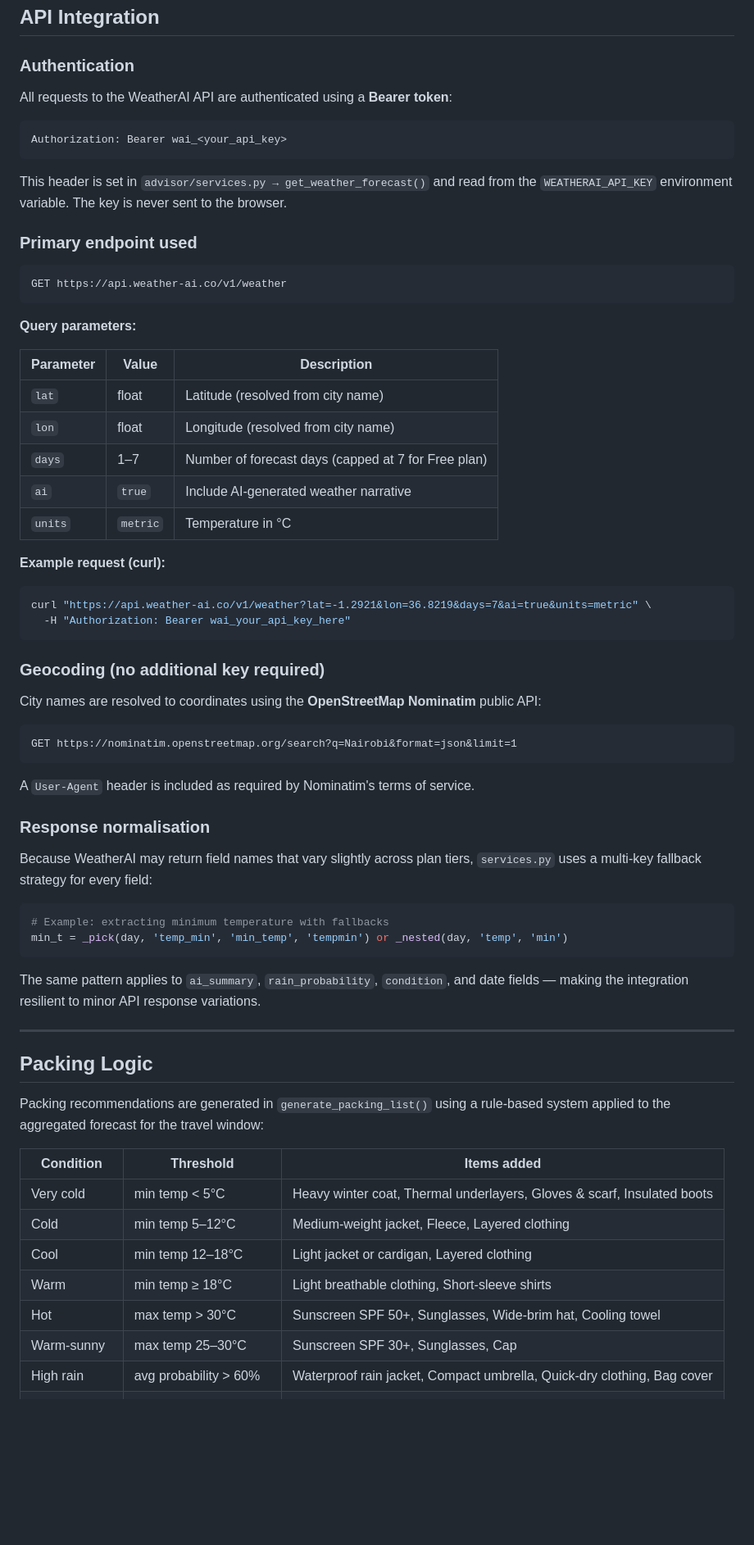
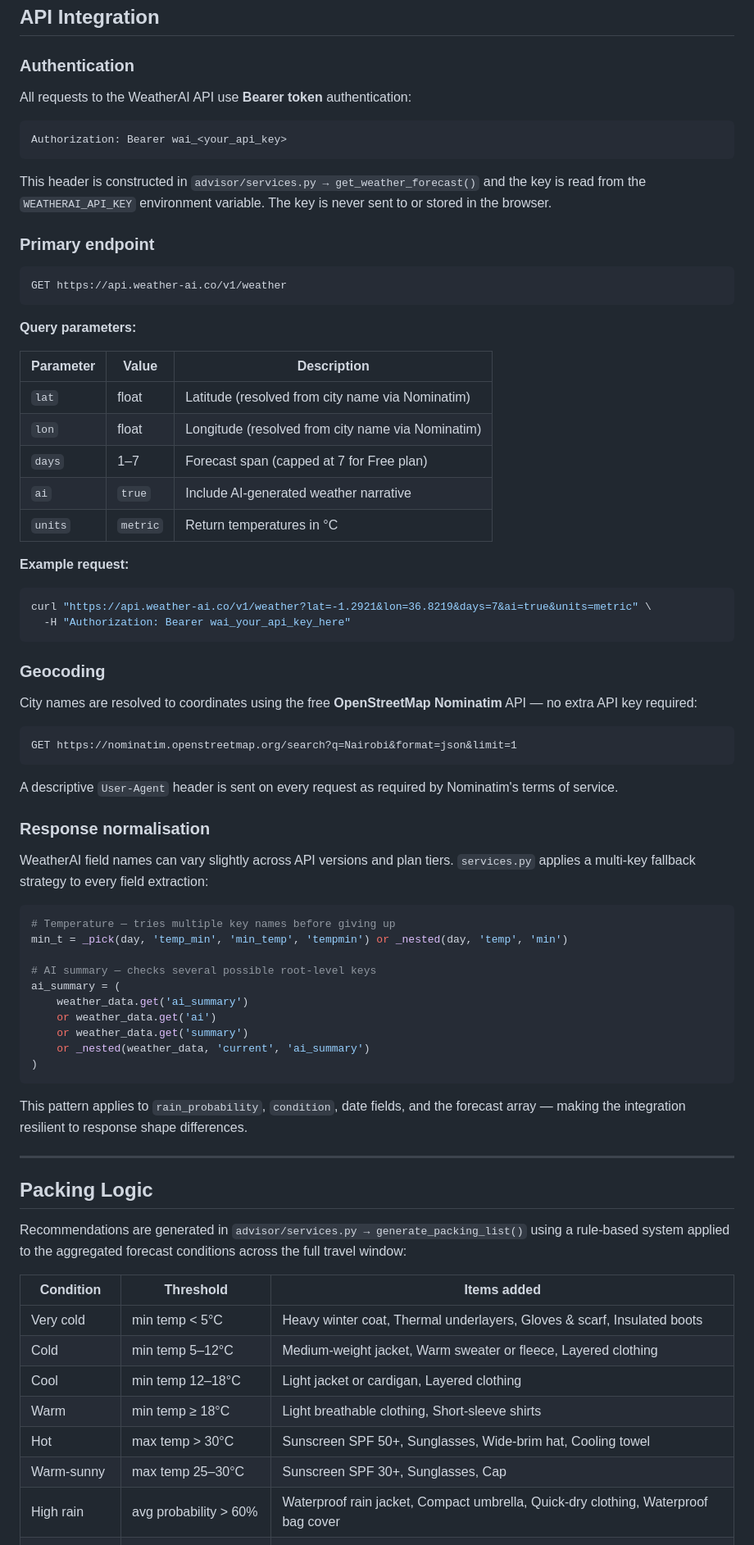
Before and after one commit to godfrey-creat/WeatherAI_Assessment, a Markdown page: README.md, the part around one of its changes. Shown at 82% size. GitHub-like rendering; blank space fills up the shorter version.

````diff
--- a/README.md
+++ b/README.md
@@ -243,15 +260,15 @@ Alpine.js (browser)
 
 ### Authentication
 
-All requests to the WeatherAI API are authenticated using a **Bearer token**:
+All requests to the WeatherAI API use **Bearer token** authentication:
 
 ```
 Authorization: Bearer wai_<your_api_key>
 ```
 
-This header is set in `advisor/services.py → get_weather_forecast()` and read from the `WEATHERAI_API_KEY` environment variable. The key is never sent to the browser.
+This header is constructed in `advisor/services.py → get_weather_forecast()` and the key is read from the `WEATHERAI_API_KEY` environment variable. The key is never sent to or stored in the browser.
 
-### Primary endpoint used
+### Primary endpoint
 
 ```
 GET https://api.weather-ai.co/v1/weather
@@ -261,53 +278,61 @@ GET https://api.weather-ai.co/v1/weather
 
 | Parameter | Value | Description |
 |-----------|-------|-------------|
-| `lat` | float | Latitude (resolved from city name) |
-| `lon` | float | Longitude (resolved from city name) |
-| `days` | 1–7 | Number of forecast days (capped at 7 for Free plan) |
+| `lat` | float | Latitude (resolved from city name via Nominatim) |
+| `lon` | float | Longitude (resolved from city name via Nominatim) |
+| `days` | 1–7 | Forecast span (capped at 7 for Free plan) |
 | `ai` | `true` | Include AI-generated weather narrative |
-| `units` | `metric` | Temperature in °C |
+| `units` | `metric` | Return temperatures in °C |
 
-**Example request (curl):**
+**Example request:**
 
 ```bash
 curl "https://api.weather-ai.co/v1/weather?lat=-1.2921&lon=36.8219&days=7&ai=true&units=metric" \
   -H "Authorization: Bearer wai_your_api_key_here"
 ```
 
-### Geocoding (no additional key required)
+### Geocoding
 
-City names are resolved to coordinates using the **OpenStreetMap Nominatim** public API:
+City names are resolved to coordinates using the free **OpenStreetMap Nominatim** API — no extra API key required:
 
 ```
 GET https://nominatim.openstreetmap.org/search?q=Nairobi&format=json&limit=1
 ```
 
-A `User-Agent` header is included as required by Nominatim's terms of service.
+A descriptive `User-Agent` header is sent on every request as required by Nominatim's terms of service.
 
 ### Response normalisation
 
-Because WeatherAI may return field names that vary slightly across plan tiers, `services.py` uses a multi-key fallback strategy for every field:
+WeatherAI field names can vary slightly across API versions and plan tiers. `services.py` applies a multi-key fallback strategy to every field extraction:
 
 ```python
-# Example: extracting minimum temperature with fallbacks
+# Temperature — tries multiple key names before giving up
 min_t = _pick(day, 'temp_min', 'min_temp', 'tempmin') or _nested(day, 'temp', 'min')
+
+# AI summary — checks several possible root-level keys
+ai_summary = (
+    weather_data.get('ai_summary')
+    or weather_data.get('ai')
+    or weather_data.get('summary')
+    or _nested(weather_data, 'current', 'ai_summary')
+)
 ```
 
-The same pattern applies to `ai_summary`, `rain_probability`, `condition`, and date fields — making the integration resilient to minor API response variations.
+This pattern applies to `rain_probability`, `condition`, date fields, and the forecast array — making the integration resilient to response shape differences.
 
 ---
 
 ## Packing Logic
 
-Packing recommendations are generated in `generate_packing_list()` using a rule-based system applied to the aggregated forecast for the travel window:
+Recommendations are generated in `advisor/services.py → generate_packing_list()` using a rule-based system applied to the aggregated forecast conditions across the full travel window:
 
 | Condition | Threshold | Items added |
 |-----------|-----------|-------------|
 | Very cold | min temp < 5°C | Heavy winter coat, Thermal underlayers, Gloves & scarf, Insulated boots |
-| Cold | min temp 5–12°C | Medium-weight jacket, Fleece, Layered clothing |
+| Cold | min temp 5–12°C | Medium-weight jacket, Warm sweater or fleece, Layered clothing |
 | Cool | min temp 12–18°C | Light jacket or cardigan, Layered clothing |
 | Warm | min temp ≥ 18°C | Light breathable clothing, Short-sleeve shirts |
 | Hot | max temp > 30°C | Sunscreen SPF 50+, Sunglasses, Wide-brim hat, Cooling towel |
 | Warm-sunny | max temp 25–30°C | Sunscreen SPF 30+, Sunglasses, Cap |
-| High rain | avg probability > 60% | Waterproof rain jacket, Compact umbrella, Quick-dry clothing, Bag cover |
+| High rain | avg probability > 60% | Waterproof rain jacket, Compact umbrella, Quick-dry clothing, Waterproof bag cover |
 | Moderate rain | avg probability 35–60% | Compact umbrella, Light rain jacket |
````
Also changed, not shown: other parts of README.md (+167 -63 lines).
